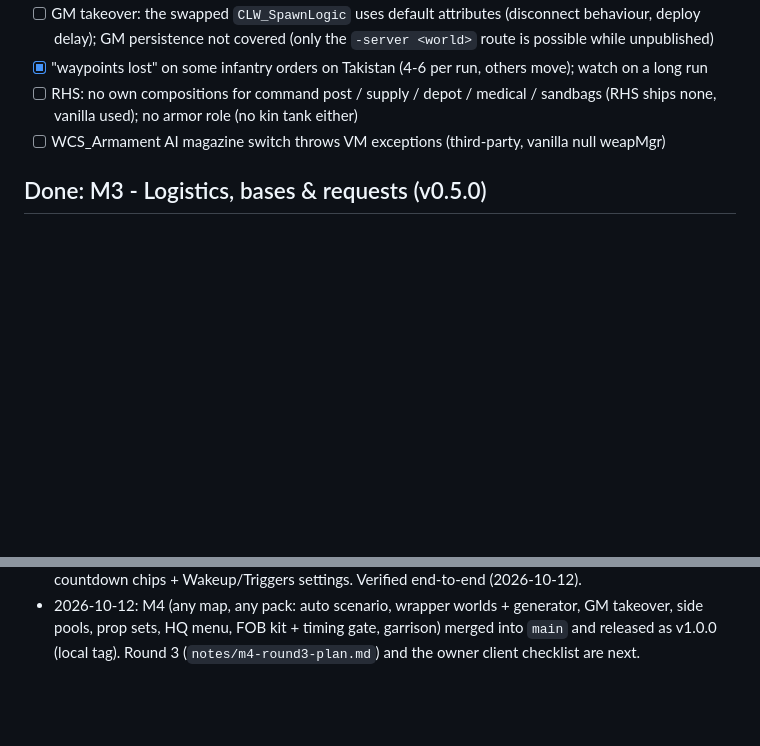
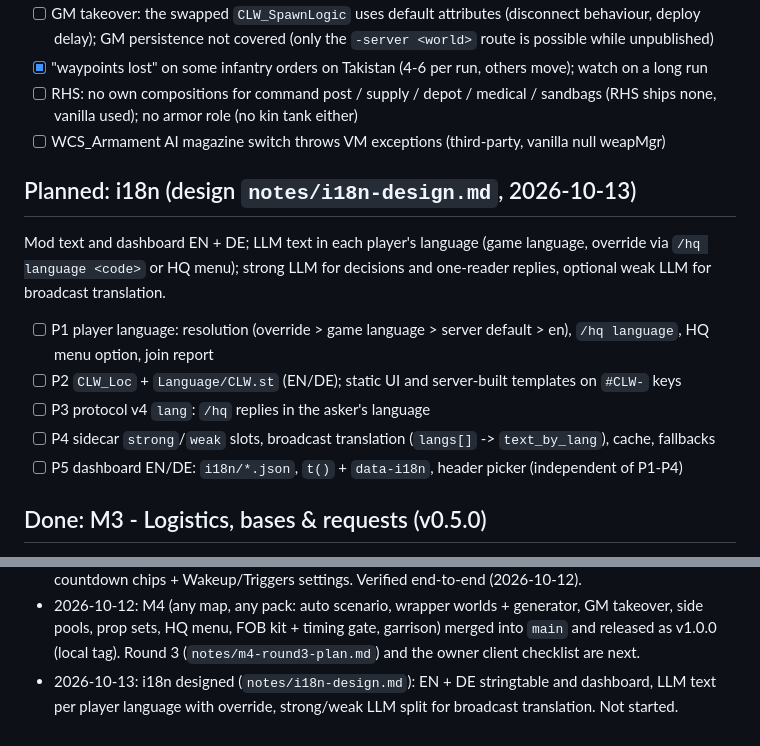
Before and after one commit to underlines/reforger-clausewitz, a Markdown page: dev/PROGRESS.md, 2 parts joined by grey strips. GitHub-like rendering; blank space fills up the shorter version.

Commit message:
docs: i18n design (natural-language language change, phases)

```diff
--- a/dev/PROGRESS.md
+++ b/dev/PROGRESS.md
@@ -139,6 +139,15 @@ Open / known:
 - [ ] RHS: no own compositions for command post / supply / depot / medical / sandbags (RHS ships none, vanilla used); no armor role (no kin tank either)
 - [ ] WCS_Armament AI magazine switch throws VM exceptions (third-party, vanilla null weapMgr)
 
+## Planned: i18n (design `notes/i18n-design.md`, 2026-10-13)
+Mod text and dashboard EN + DE; LLM text in each player's language (game language, override via `/hq language <code>` or HQ
+menu); strong LLM for decisions and one-reader replies, optional weak LLM for broadcast translation.
+- [ ] P1 player language: resolution (override > game language > server default > en), `/hq language`, HQ menu option, join report
+- [ ] P2 `CLW_Loc` + `Language/CLW.st` (EN/DE); static UI and server-built templates on `#CLW-` keys
+- [ ] P3 protocol v4 `lang`: `/hq` replies in the asker's language
+- [ ] P4 sidecar `strong`/`weak` slots, broadcast translation (`langs[]` -> `text_by_lang`), cache, fallbacks
+- [ ] P5 dashboard EN/DE: `i18n/*.json`, `t()` + `data-i18n`, header picker (independent of P1-P4)
+
 ## Done: M3 - Logistics, bases & requests (v0.5.0)
 M3 "Logistics, bases & requests" coded 2026-10-12 on branch `feature/m3-logistics` (phases R, B, Q, F, L, A; design `notes/m3-design.md`).
 All phases compile (Workbench builds #42-#44). Runtime: dedicated server runs without a client (war auto-starts after 180 s), builds #44-#51.
@@ -176,3 +185,4 @@ Open:
 - 2026-10-12: Dynamic squad sweep: `CLW_SquadRegistry` (AIWorld.GetAIAgents -> parent groups, 5 s sweep) replaces the hardcoded squad names; commanders keep per-squad state by id (`CLW_SquadState`). Verified end-to-end (2026-10-12). See VISION 4b.
 - 2026-10-12: Adaptive HQ wakeup (VISION 1b basic): game polls every 10 s (rule fallback throttled to 25 s), sidecar scheduler per faction (scheduled / trigger / manual wake, `next_check_sec` from the model, budget stretch), config groups `wakeup` and `triggers`, `POST /api/wake`, dashboard countdown chips + Wakeup/Triggers settings. Verified end-to-end (2026-10-12).
 - 2026-10-12: M4 (any map, any pack: auto scenario, wrapper worlds + generator, GM takeover, side pools, prop sets, HQ menu, FOB kit + timing gate, garrison) merged into `main` and released as v1.0.0 (local tag). Round 3 (`notes/m4-round3-plan.md`) and the owner client checklist are next.
+- 2026-10-13: i18n designed (`notes/i18n-design.md`): EN + DE stringtable and dashboard, LLM text per player language with override, strong/weak LLM split for broadcast translation. Not started.
```
Also changed, not shown: dev/notes/i18n-design.md (added, +70 -0 lines).
